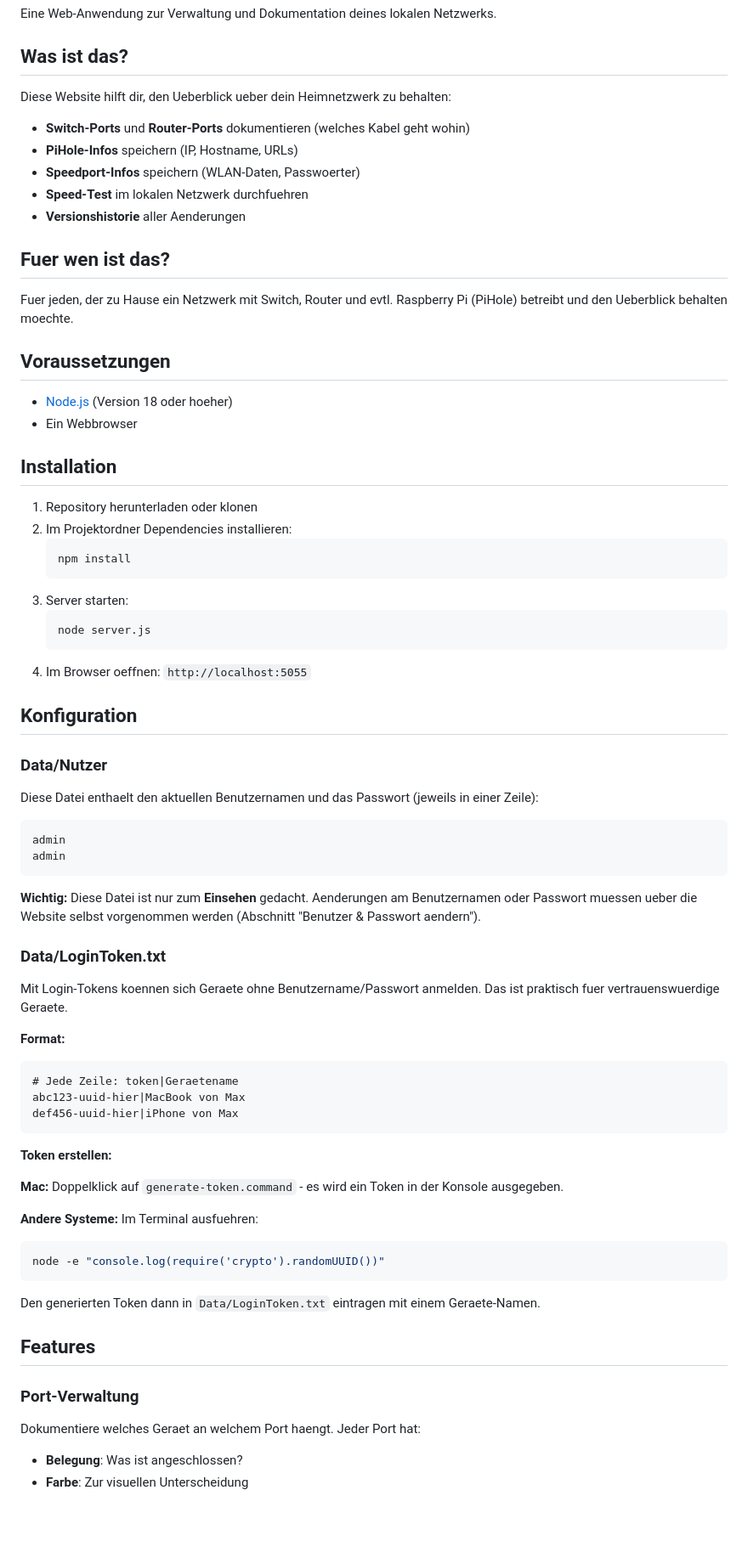
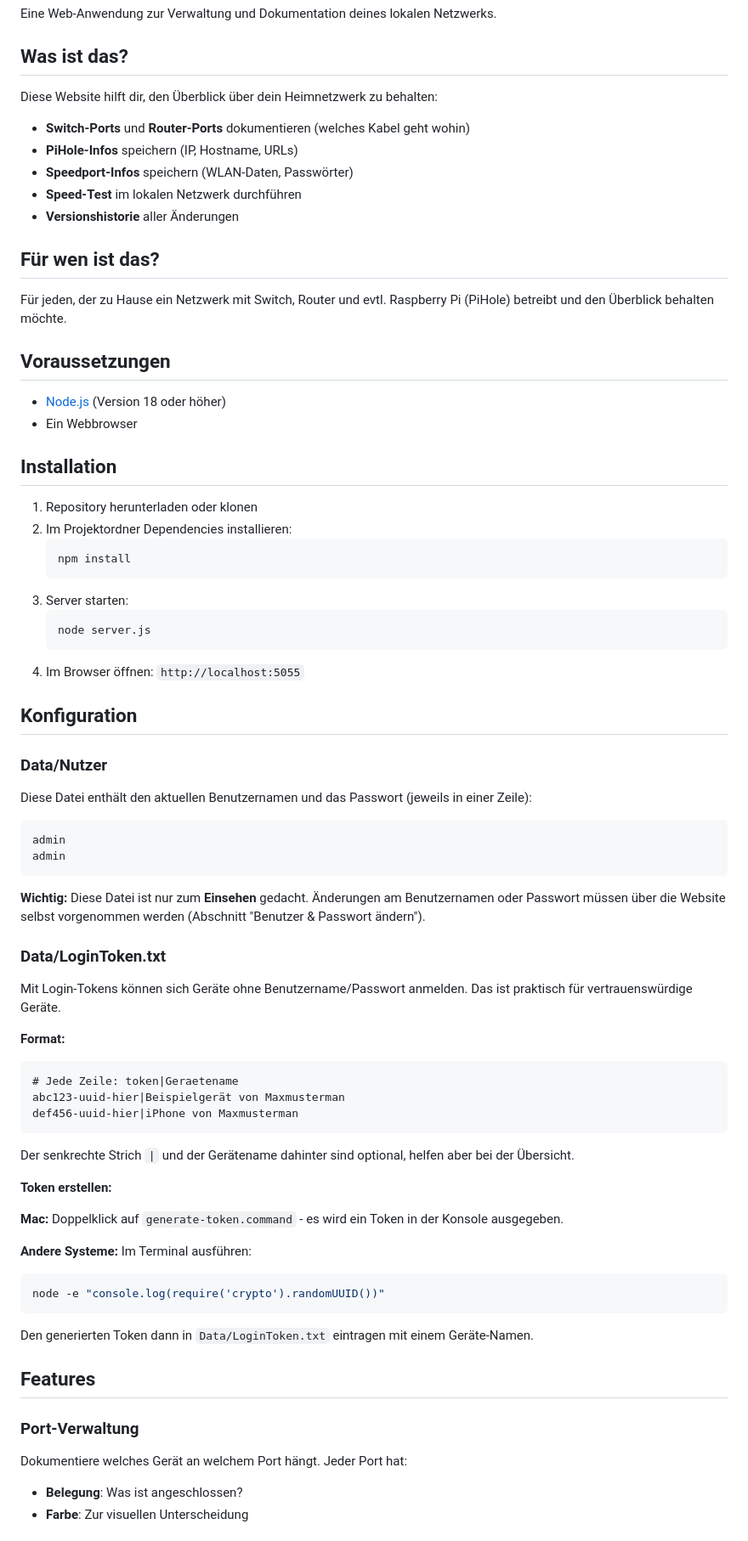
Before and after one commit to leminkozey/Netzwerk-Manager, a Markdown page: README.md, the part around one of its changes. Shown at 85% size. Drawn GitHub-style; blank space fills up the shorter version.

Commit message:
readme angepasst

````diff
--- a/README.md
+++ b/README.md
@@ -4,21 +4,21 @@ Eine Web-Anwendung zur Verwaltung und Dokumentation deines lokalen Netzwerks.
 
 ## Was ist das?
 
-Diese Website hilft dir, den Ueberblick ueber dein Heimnetzwerk zu behalten:
+Diese Website hilft dir, den Überblick über dein Heimnetzwerk zu behalten:
 
 - **Switch-Ports** und **Router-Ports** dokumentieren (welches Kabel geht wohin)
 - **PiHole-Infos** speichern (IP, Hostname, URLs)
-- **Speedport-Infos** speichern (WLAN-Daten, Passwoerter)
-- **Speed-Test** im lokalen Netzwerk durchfuehren
-- **Versionshistorie** aller Aenderungen
+- **Speedport-Infos** speichern (WLAN-Daten, Passwörter)
+- **Speed-Test** im lokalen Netzwerk durchführen
+- **Versionshistorie** aller Änderungen
 
-## Fuer wen ist das?
+## Für wen ist das?
 
-Fuer jeden, der zu Hause ein Netzwerk mit Switch, Router und evtl. Raspberry Pi (PiHole) betreibt und den Ueberblick behalten moechte.
+Für jeden, der zu Hause ein Netzwerk mit Switch, Router und evtl. Raspberry Pi (PiHole) betreibt und den Überblick behalten möchte.
 
 ## Voraussetzungen
 
-- [Node.js](https://nodejs.org/) (Version 18 oder hoeher)
+- [Node.js](https://nodejs.org/) (Version 18 oder höher)
 - Ein Webbrowser
 
 ## Installation
@@ -32,31 +32,33 @@ Fuer jeden, der zu Hause ein Netzwerk mit Switch, Router und evtl. Raspberry Pi
    ```bash
    node server.js
    ```
-4. Im Browser oeffnen: `http://localhost:5055`
+4. Im Browser öffnen: `http://localhost:5055`
 
 ## Konfiguration
 
 ### Data/Nutzer
 
-Diese Datei enthaelt den aktuellen Benutzernamen und das Passwort (jeweils in einer Zeile):
+Diese Datei enthält den aktuellen Benutzernamen und das Passwort (jeweils in einer Zeile):
 
 ```
 admin
 admin
 ```
 
-**Wichtig:** Diese Datei ist nur zum **Einsehen** gedacht. Aenderungen am Benutzernamen oder Passwort muessen ueber die Website selbst vorgenommen werden (Abschnitt "Benutzer & Passwort aendern").
+**Wichtig:** Diese Datei ist nur zum **Einsehen** gedacht. Änderungen am Benutzernamen oder Passwort müssen über die Website selbst vorgenommen werden (Abschnitt "Benutzer & Passwort ändern").
 
 ### Data/LoginToken.txt
 
-Mit Login-Tokens koennen sich Geraete ohne Benutzername/Passwort anmelden. Das ist praktisch fuer vertrauenswuerdige Geraete.
+Mit Login-Tokens können sich Geräte ohne Benutzername/Passwort anmelden. Das ist praktisch für vertrauenswürdige Geräte.
 
 **Format:**
 ```
 # Jede Zeile: token|Geraetename
-abc123-uuid-hier|MacBook von Max
-def456-uuid-hier|iPhone von Max
+abc123-uuid-hier|Beispielgerät von Maxmusterman
+def456-uuid-hier|iPhone von Maxmusterman
 ```
+
+Der senkrechte Strich `|` und der Gerätename dahinter sind optional, helfen aber bei der Übersicht.
 
 **Token erstellen:**
 
@@ -64,18 +66,18 @@ def456-uuid-hier|iPhone von Max
 Doppelklick auf `generate-token.command` - es wird ein Token in der Konsole ausgegeben.
 
 **Andere Systeme:**
-Im Terminal ausfuehren:
+Im Terminal ausführen:
 ```bash
 node -e "console.log(require('crypto').randomUUID())"
 ```
 
-Den generierten Token dann in `Data/LoginToken.txt` eintragen mit einem Geraete-Namen.
+Den generierten Token dann in `Data/LoginToken.txt` eintragen mit einem Geräte-Namen.
 
 ## Features
 
 ### Port-Verwaltung
 
-Dokumentiere welches Geraet an welchem Port haengt. Jeder Port hat:
+Dokumentiere welches Gerät an welchem Port hängt. Jeder Port hat:
 - **Belegung**: Was ist angeschlossen?
 - **Farbe**: Zur visuellen Unterscheidung
 
````
Also changed, not shown: other parts of README.md (+6 -6 lines).
